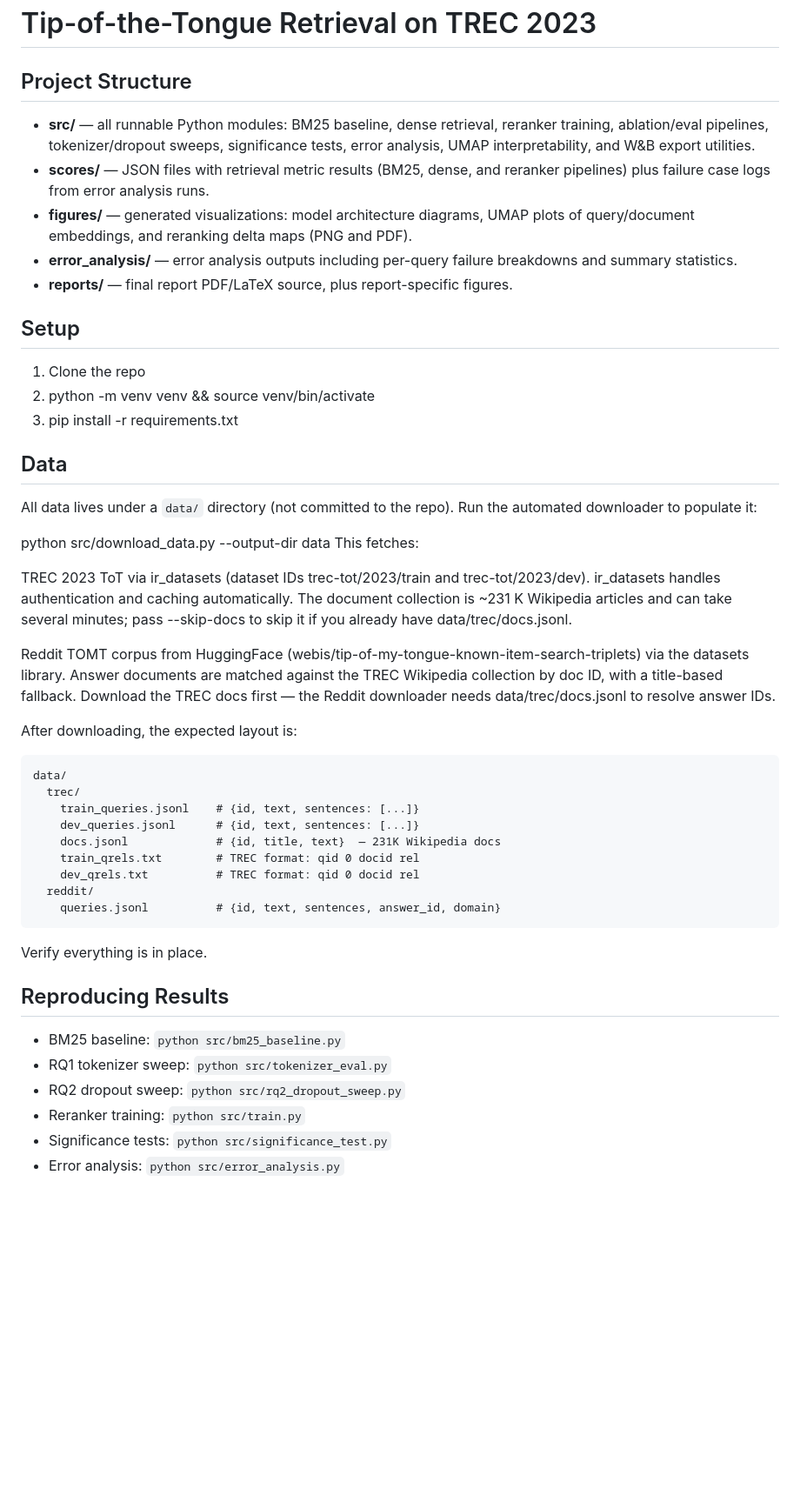
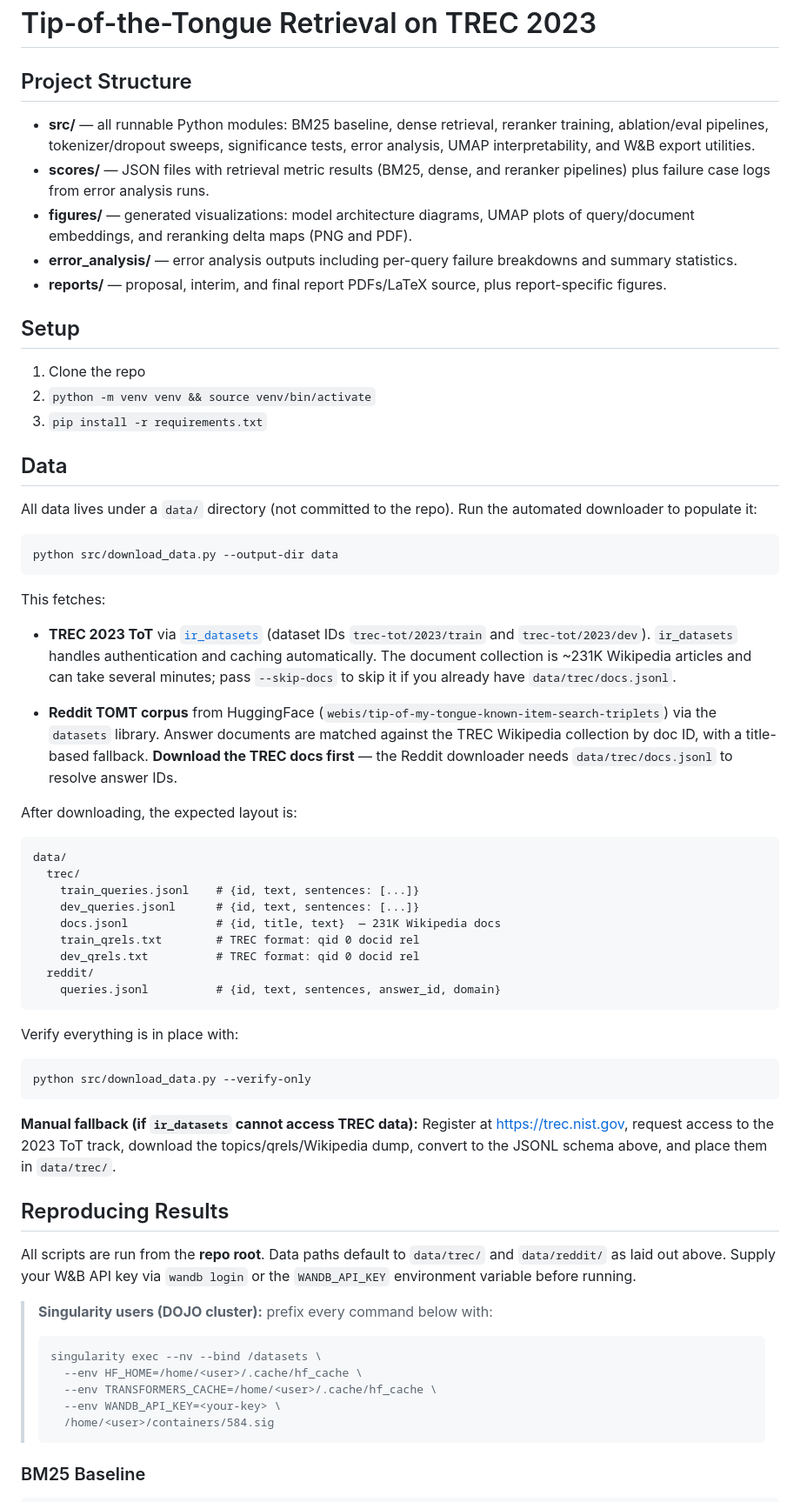
Before and after one commit to atg93/project_584, a Markdown page: README.md, the part around one of its changes. Shown at 87% size. Drawn GitHub-style; blank space fills up the shorter version.

````diff
--- a/README.md
+++ b/README.md
@@ -1,37 +1,32 @@
 # Tip-of-the-Tongue Retrieval on TREC 2023
 
 ## Project Structure
+
 - **src/** — all runnable Python modules: BM25 baseline, dense retrieval, reranker training, ablation/eval pipelines, tokenizer/dropout sweeps, significance tests, error analysis, UMAP interpretability, and W&B export utilities.
 - **scores/** — JSON files with retrieval metric results (BM25, dense, and reranker pipelines) plus failure case logs from error analysis runs.
 - **figures/** — generated visualizations: model architecture diagrams, UMAP plots of query/document embeddings, and reranking delta maps (PNG and PDF).
 - **error_analysis/** — error analysis outputs including per-query failure breakdowns and summary statistics.
-- **reports/** —  final report PDF/LaTeX source, plus report-specific figures.
+- **reports/** — proposal, interim, and final report PDFs/LaTeX source, plus report-specific figures.
 
 ## Setup
+
 1. Clone the repo
-2. python -m venv venv && source venv/bin/activate
-3. pip install -r requirements.txt
+2. `python -m venv venv && source venv/bin/activate`
+3. `pip install -r requirements.txt`
 
 ## Data
 
-All data lives under a `data/` directory (not committed to the repo). Run the
-automated downloader to populate it:
+All data lives under a `data/` directory (not committed to the repo). Run the automated downloader to populate it:
 
+```bash
+python src/download_data.py --output-dir data
+```
 
-python src/download_data.py --output-dir data
 This fetches:
 
-TREC 2023 ToT via ir_datasets (dataset IDs
-trec-tot/2023/train and trec-tot/2023/dev). ir_datasets handles
-authentication and caching automatically. The document collection is ~231 K
-Wikipedia articles and can take several minutes; pass --skip-docs to skip it
-if you already have data/trec/docs.jsonl.
+- **TREC 2023 ToT** via [`ir_datasets`](https://ir-datasets.com/) (dataset IDs `trec-tot/2023/train` and `trec-tot/2023/dev`). `ir_datasets` handles authentication and caching automatically. The document collection is ~231K Wikipedia articles and can take several minutes; pass `--skip-docs` to skip it if you already have `data/trec/docs.jsonl`.
 
-Reddit TOMT corpus from HuggingFace
-(webis/tip-of-my-tongue-known-item-search-triplets) via the datasets
-library. Answer documents are matched against the TREC Wikipedia collection by
-doc ID, with a title-based fallback. Download the TREC docs first — the
-Reddit downloader needs data/trec/docs.jsonl to resolve answer IDs.
+- **Reddit TOMT corpus** from HuggingFace (`webis/tip-of-my-tongue-known-item-search-triplets`) via the `datasets` library. Answer documents are matched against the TREC Wikipedia collection by doc ID, with a title-based fallback. **Download the TREC docs first** — the Reddit downloader needs `data/trec/docs.jsonl` to resolve answer IDs.
 
 After downloading, the expected layout is:
 
@@ -47,14 +42,26 @@ data/
     queries.jsonl          # {id, text, sentences, answer_id, domain}
 ```
 
-Verify everything is in place.
+Verify everything is in place with:
 
+```bash
+python src/download_data.py --verify-only
+```
 
+**Manual fallback (if `ir_datasets` cannot access TREC data):** Register at https://trec.nist.gov, request access to the 2023 ToT track, download the topics/qrels/Wikipedia dump, convert to the JSONL schema above, and place them in `data/trec/`.
 
 ## Reproducing Results
-- BM25 baseline:        `python src/bm25_baseline.py`
-- RQ1 tokenizer sweep:  `python src/tokenizer_eval.py`
-- RQ2 dropout sweep:    `python src/rq2_dropout_sweep.py`
-- Reranker training:    `python src/train.py`
-- Significance tests:   `python src/significance_test.py`
-- Error analysis:       `python src/error_analysis.py`
+
+All scripts are run from the **repo root**. Data paths default to `data/trec/` and `data/reddit/` as laid out above. Supply your W&B API key via `wandb login` or the `WANDB_API_KEY` environment variable before running.
+
+> **Singularity users (DOJO cluster):** prefix every command below with:
+> ```
+> singularity exec --nv --bind /datasets \
+>   --env HF_HOME=/home/<user>/.cache/hf_cache \
+>   --env TRANSFORMERS_CACHE=/home/<user>/.cache/hf_cache \
+>   --env WANDB_API_KEY=<your-key> \
+>   /home/<user>/containers/584.sig
+> ```
+
+### BM25 Baseline
+
````
Also changed, not shown: other parts of README.md (+66 -5 lines).
